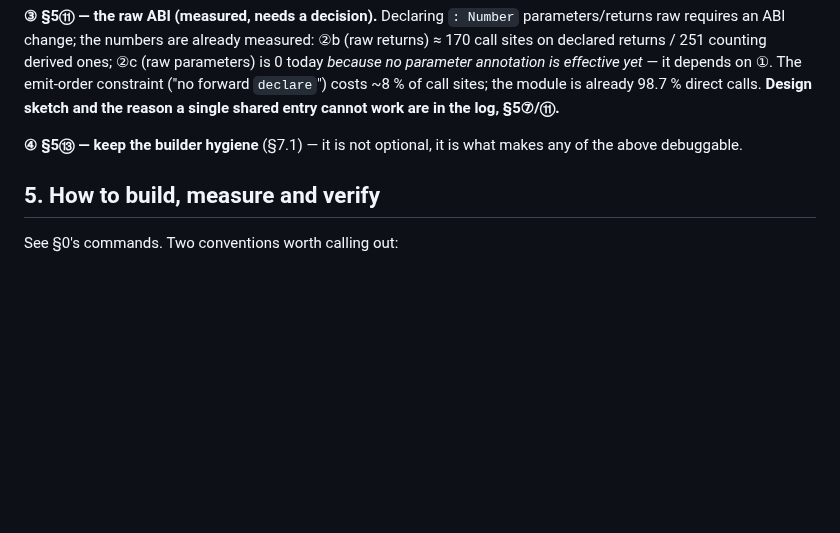
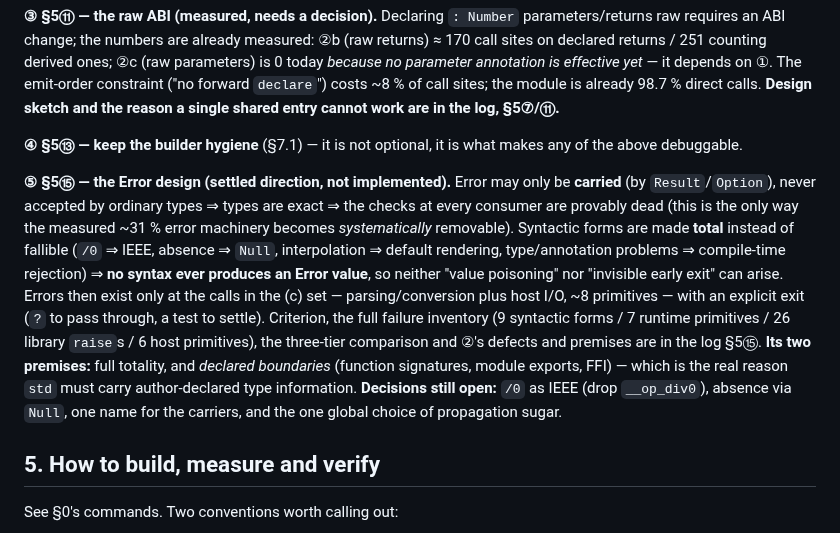
Before and after one commit to wanderxuhq/QLang, a Markdown page: docs/unboxed-values-handoff.md, the part around the change. Drawn GitHub-style; blank space fills up the shorter version.

```diff
--- a/docs/unboxed-values-handoff.md
+++ b/docs/unboxed-values-handoff.md
@@ -147,6 +147,20 @@ entry cannot work are in the log, §5⑦/⑪.**
 **④ §5⑬ — keep the builder hygiene** (§7.1) — it is not optional, it is what makes any of the above
 debuggable.
 
+**⑤ §5⑮ — the Error design (settled direction, not implemented).** Error may only be **carried** (by
+`Result`/`Option`), never accepted by ordinary types ⇒ types are exact ⇒ the checks at every consumer are
+provably dead (this is the only way the measured ~31 % error machinery becomes *systematically*
+removable). Syntactic forms are made **total** instead of fallible (`/0` ⇒ IEEE, absence ⇒ `Null`,
+interpolation ⇒ default rendering, type/annotation problems ⇒ compile-time rejection) ⇒ **no syntax ever
+produces an Error value**, so neither "value poisoning" nor "invisible early exit" can arise. Errors then
+exist only at the calls in the (c) set — parsing/conversion plus host I/O, ~8 primitives — with an
+explicit exit (`?` to pass through, a test to settle). Criterion, the full failure inventory (9 syntactic
+forms / 7 runtime primitives / 26 library `raise`s / 6 host primitives), the three-tier comparison and
+②'s defects and premises are in the log §5⑮. **Its two premises:** full totality, and *declared
+boundaries* (function signatures, module exports, FFI) — which is the real reason `std` must carry
+author-declared type information. **Decisions still open:** `/0` as IEEE (drop `__op_div0`), absence via
+`Null`, one name for the carriers, and the one global choice of propagation sugar.
+
 ## 5. How to build, measure and verify
 
 See §0's commands. Two conventions worth calling out:
```
Also changed, not shown: docs/unboxed-values-log.md (+59 -0 lines).
